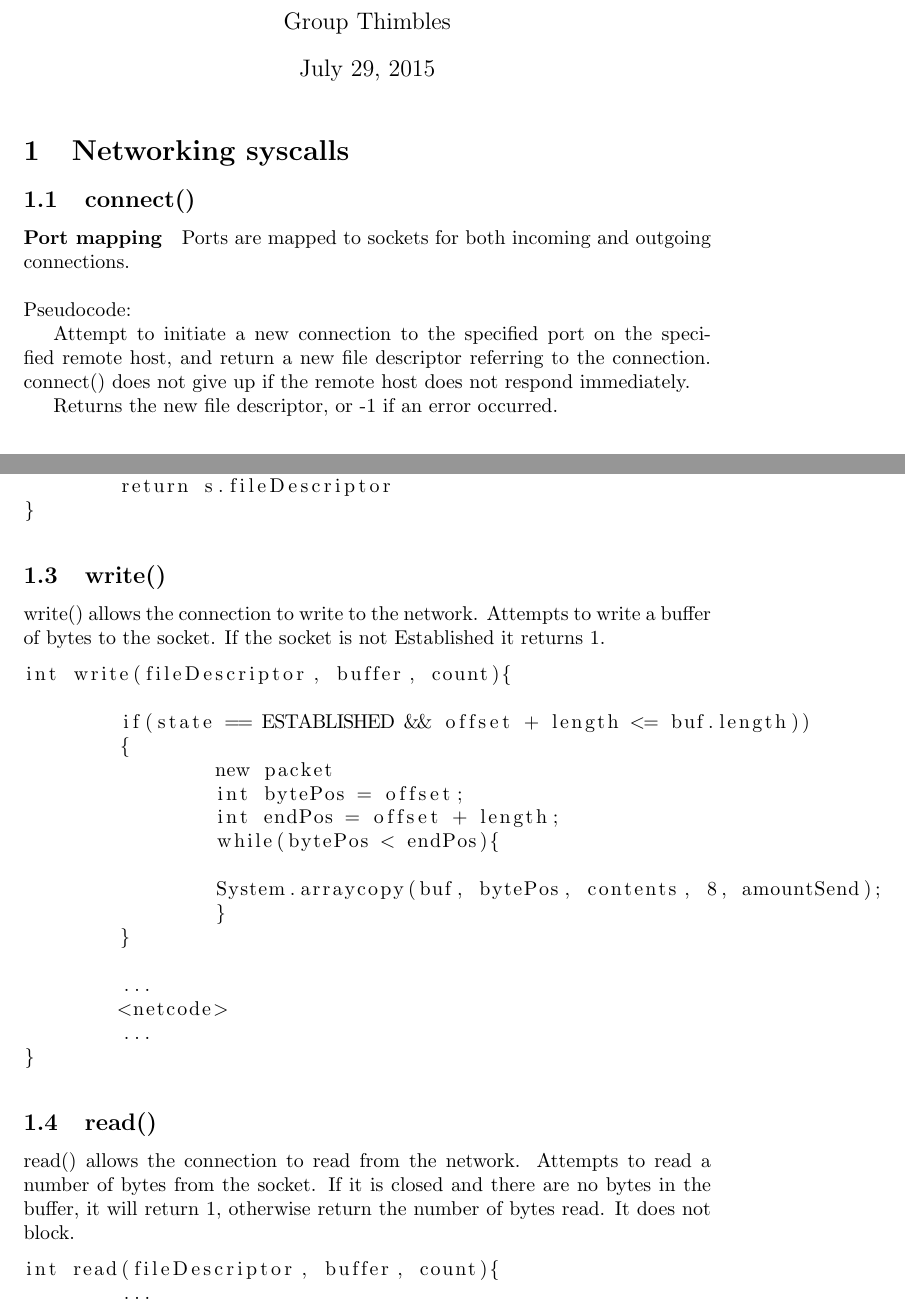
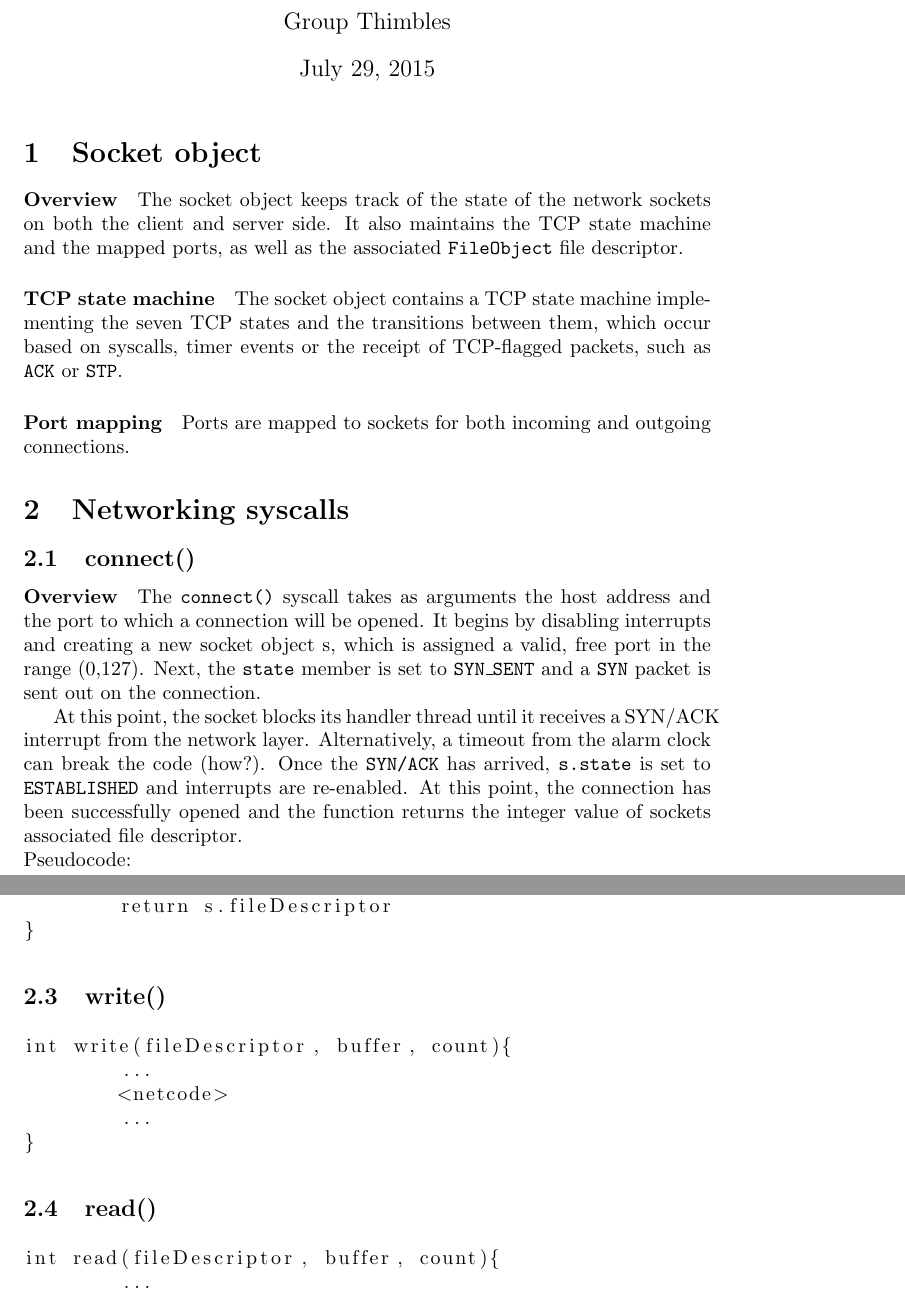
Before and after one commit to shenben/NACHOS_OS_final_submission, a LaTeX document (other/design3/design3.tex): two parts of pages 1 and 2 of 6 before the commit and two parts of pages 1 and 2 of 5 after it, joined at a grey line, cut so that both start at the same text. Compiled offline with pdfLaTeX.

Commit message:
more design doc

```diff
--- a/other/design3/design3.tex
+++ b/other/design3/design3.tex
@@ -10,26 +10,33 @@
 
 \maketitle
 
+\section{Socket object}
+\paragraph{Overview}
+The socket object keeps track of the state of the network sockets on both the client and server side. It also maintains the TCP state machine and the mapped ports, as well as the associated \texttt{FileObject} file descriptor.
+
+\paragraph{TCP state machine}
+
+The socket object contains a TCP state machine implementing the seven TCP states and the transitions between them, which occur based on syscalls, timer events or the receipt of TCP-flagged packets, such as \texttt{ACK} or \texttt{STP}.
+
+\paragraph{Port mapping}
+Ports are mapped to sockets for both incoming and outgoing connections.
 
 \section{Networking syscalls}
 \subsection{connect()}
 
-\paragraph{Port mapping}
-Ports are mapped to sockets for both incoming and outgoing connections.\\
+\paragraph{Overview}
+The \texttt{connect()} syscall takes as arguments the host address and the port to which a connection will be opened. It begins by disabling interrupts and creating a new socket object s, which is assigned a valid, free port in the range (0,127). Next, the \texttt{state} member is set to \texttt{SYN\_SENT} and a \texttt{SYN} packet is sent out on the connection.
+
+At this point, the socket blocks its handler thread until it receives a SYN/ACK interrupt from the network layer. Alternatively, a timeout from the alarm clock can break the code (how?). Once the \texttt{SYN/ACK} has arrived, \texttt{s.state} is set to \texttt{ESTABLISHED} and interrupts are re-enabled. At this point, the connection has been successfully opened and the function returns the integer value of sockets associated file descriptor.
+
+
 
 
 
 
 \noindent Pseudocode:
 
- Attempt to initiate a new connection to the specified port on the specified
- remote host, and return a new file descriptor referring to the connection.
- connect() does not give up if the remote host does not respond immediately.
-
- Returns the new file descriptor, or -1 if an error occurred.
-
 \begin{lstlisting}
-
 int connect(host, port){
 	disable interrupts
 	create a new socket s and assign it to a free port in (0,127)
@@ -61,22 +68,8 @@ int acccept(port){
 
 \subsection{write()}
 
-write() allows the connection to write to the network. Attempts to write a buffer of bytes to
-the socket. If the socket is not Established it returns 1.
 \begin{lstlisting}
 int write(fileDescriptor, buffer, count){
-
-	if(state == ESTABLISHED && offset + length <= buf.length))
-	{
-		new packet
-		int bytePos = offset;
-		int endPos = offset + length;
-		while(bytePos < endPos){
-
-		System.arraycopy(buf, bytePos, contents, 8, amountSend);
-		}
-	}
-
 	...
 	<netcode>
 	...
@@ -84,7 +77,7 @@ int write(fileDescriptor, buffer, count){
 \end{lstlisting}
 
 \subsection{read()}
-read() allows the connection to read from the network. Attempts to read a number of bytes from the socket. If it is closed and there are no bytes in the buffer, it will return 1, otherwise return the number of bytes read. It does not block.
+
 \begin{lstlisting}
 int read(fileDescriptor, buffer, count){
 	...
```
Also changed, not shown: other/design3/design3.tex (16 more changed lines), 1 other file.
